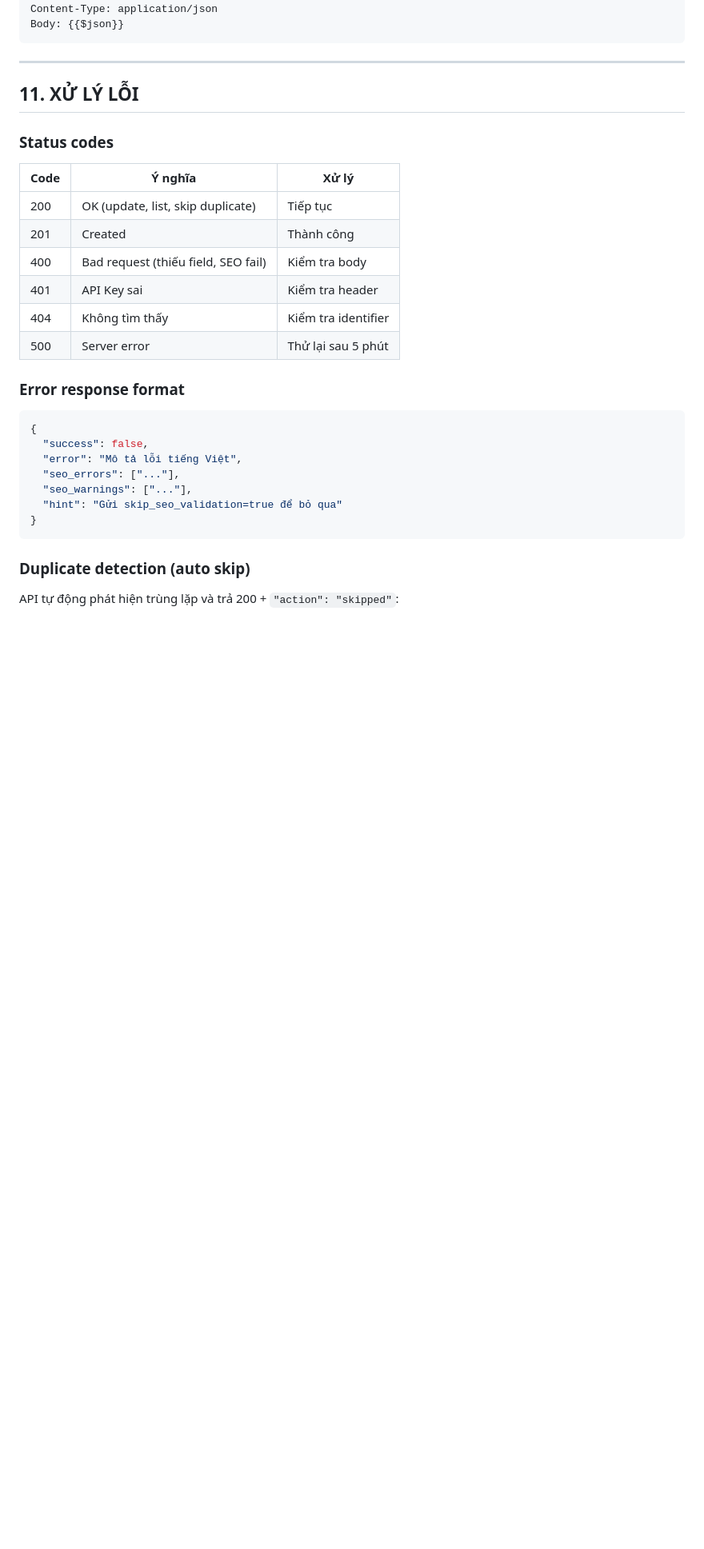
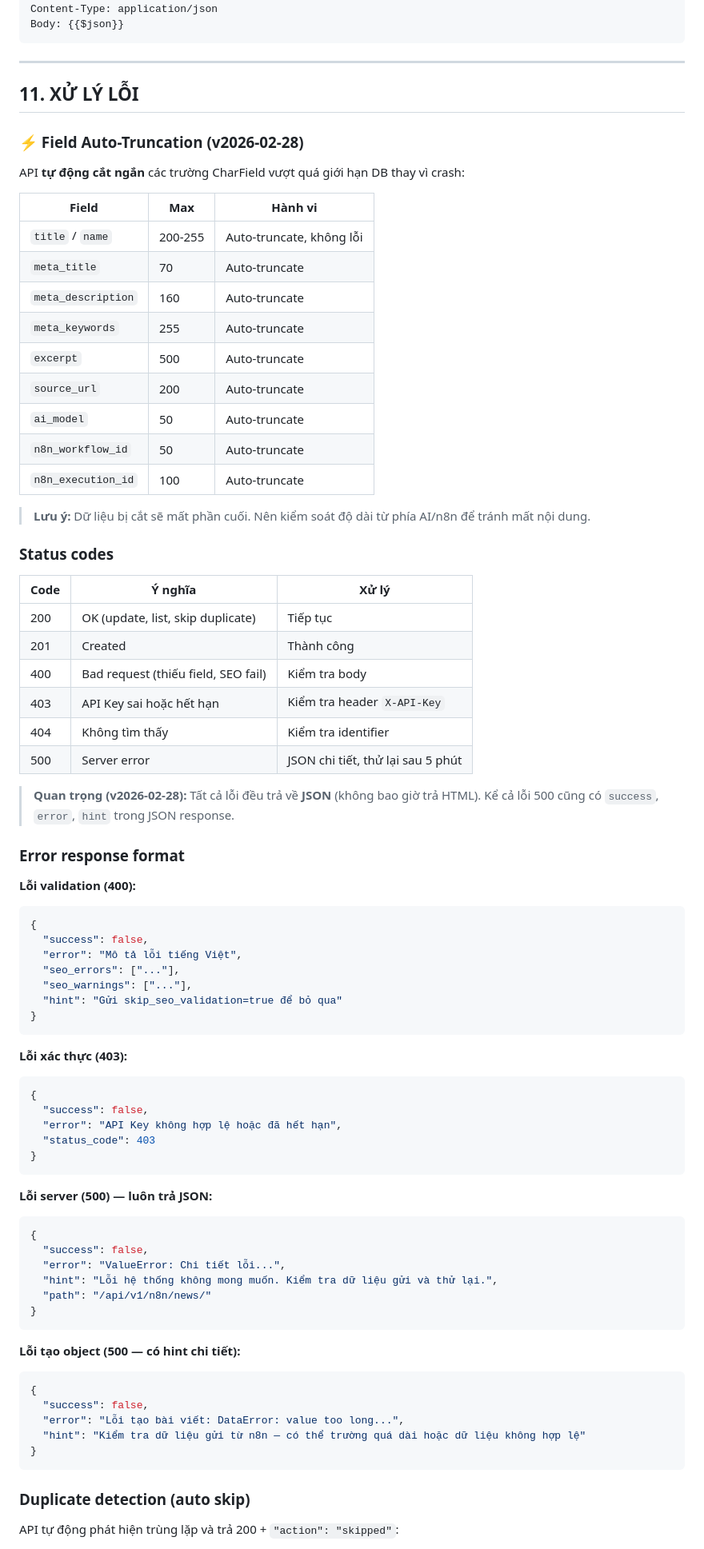
Before and after one commit to asavin12/web, a Markdown page: docs/AI_AUTOMATION_GUIDE.md, the part around one of its changes. Shown at 80% size. GitHub-like rendering; blank space fills up the shorter version.

Commit message:
docs: cập nhật 3 file hướng dẫn - field auto-truncation, JSON error responses, status codes

````diff
--- a/docs/AI_AUTOMATION_GUIDE.md
+++ b/docs/AI_AUTOMATION_GUIDE.md
@@ -1035,6 +1035,24 @@ Body: {{$json}}
 
 ## 11. XỬ LÝ LỖI
 
+### ⚡ Field Auto-Truncation (v2026-02-28)
+
+API **tự động cắt ngắn** các trường CharField vượt quá giới hạn DB thay vì crash:
+
+| Field | Max | Hành vi |
+|-------|-----|--------|
+| `title` / `name` | 200-255 | Auto-truncate, không lỗi |
+| `meta_title` | 70 | Auto-truncate |
+| `meta_description` | 160 | Auto-truncate |
+| `meta_keywords` | 255 | Auto-truncate |
+| `excerpt` | 500 | Auto-truncate |
+| `source_url` | 200 | Auto-truncate |
+| `ai_model` | 50 | Auto-truncate |
+| `n8n_workflow_id` | 50 | Auto-truncate |
+| `n8n_execution_id` | 100 | Auto-truncate |
+
+> **Lưu ý:** Dữ liệu bị cắt sẽ mất phần cuối. Nên kiểm soát độ dài từ phía AI/n8n để tránh mất nội dung.
+
 ### Status codes
 
 | Code | Ý nghĩa | Xử lý |
@@ -1042,12 +1060,16 @@ Body: {{$json}}
 | 200 | OK (update, list, skip duplicate) | Tiếp tục |
 | 201 | Created | Thành công |
 | 400 | Bad request (thiếu field, SEO fail) | Kiểm tra body |
-| 401 | API Key sai | Kiểm tra header |
+| 403 | API Key sai hoặc hết hạn | Kiểm tra header `X-API-Key` |
 | 404 | Không tìm thấy | Kiểm tra identifier |
-| 500 | Server error | Thử lại sau 5 phút |
+| 500 | Server error | JSON chi tiết, thử lại sau 5 phút |
+
+> **Quan trọng (v2026-02-28):** Tất cả lỗi đều trả về **JSON** (không bao giờ trả HTML).
+> Kể cả lỗi 500 cũng có `success`, `error`, `hint` trong JSON response.
 
 ### Error response format
 
+**Lỗi validation (400):**
 ```json
 {
   "success": false,
@@ -1055,6 +1077,34 @@ Body: {{$json}}
   "seo_errors": ["..."],
   "seo_warnings": ["..."],
   "hint": "Gửi skip_seo_validation=true để bỏ qua"
+}
+```
+
+**Lỗi xác thực (403):**
+```json
+{
+  "success": false,
+  "error": "API Key không hợp lệ hoặc đã hết hạn",
+  "status_code": 403
+}
+```
+
+**Lỗi server (500) — luôn trả JSON:**
+```json
+{
+  "success": false,
+  "error": "ValueError: Chi tiết lỗi...",
+  "hint": "Lỗi hệ thống không mong muốn. Kiểm tra dữ liệu gửi và thử lại.",
+  "path": "/api/v1/n8n/news/"
+}
+```
+
+**Lỗi tạo object (500 — có hint chi tiết):**
+```json
+{
+  "success": false,
+  "error": "Lỗi tạo bài viết: DataError: value too long...",
+  "hint": "Kiểm tra dữ liệu gửi từ n8n — có thể trường quá dài hoặc dữ liệu không hợp lệ"
 }
 ```
 
````
Also changed, not shown: other parts of docs/AI_AUTOMATION_GUIDE.md (+5 -5 lines), api/N8N_API_DOCUMENTATION.md (+38 -2 lines), docs/N8N_AUTO_PUBLISH_GUIDE.md (+16 -3 lines).
